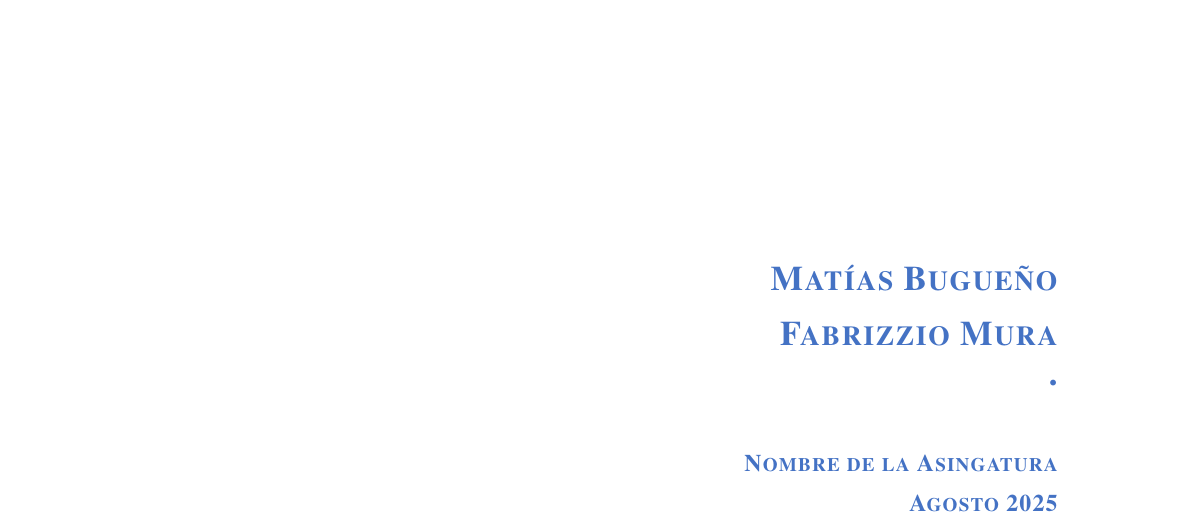
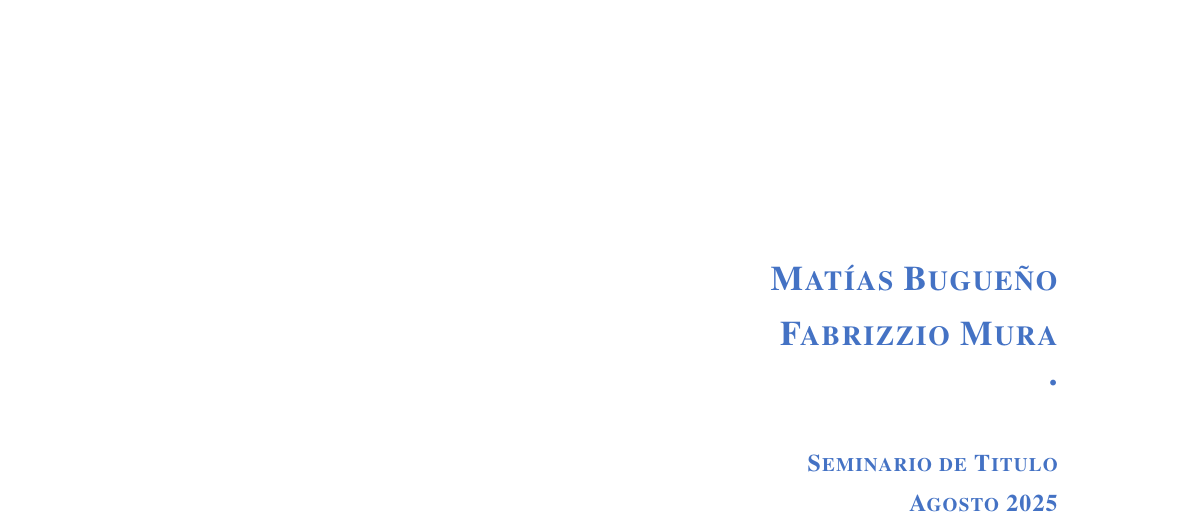
Before and after one commit to Slinking196/Seminario_de_Titulo, a LaTeX thesis (tesis/main.tex, which reads tesis/Portadas/portada_principal.tex): part of page 1 of 13, cut so that both start at the same text. Compiled offline with pdfLaTeX.

Commit message:
Se añadió el nombre de la asignatura a la portada

```diff
--- a/tesis/Portadas/portada_principal.tex
+++ b/tesis/Portadas/portada_principal.tex
@@ -22,7 +22,7 @@
     \@author
     }}} \\[1cm]
     {\textcolor{titlecolor}{\bfseries\textsc{
-    Nombre de la Asingatura\\[0.2cm]
+    Seminario de Titulo\\[0.2cm]
     \@date
     }}}
 
```
